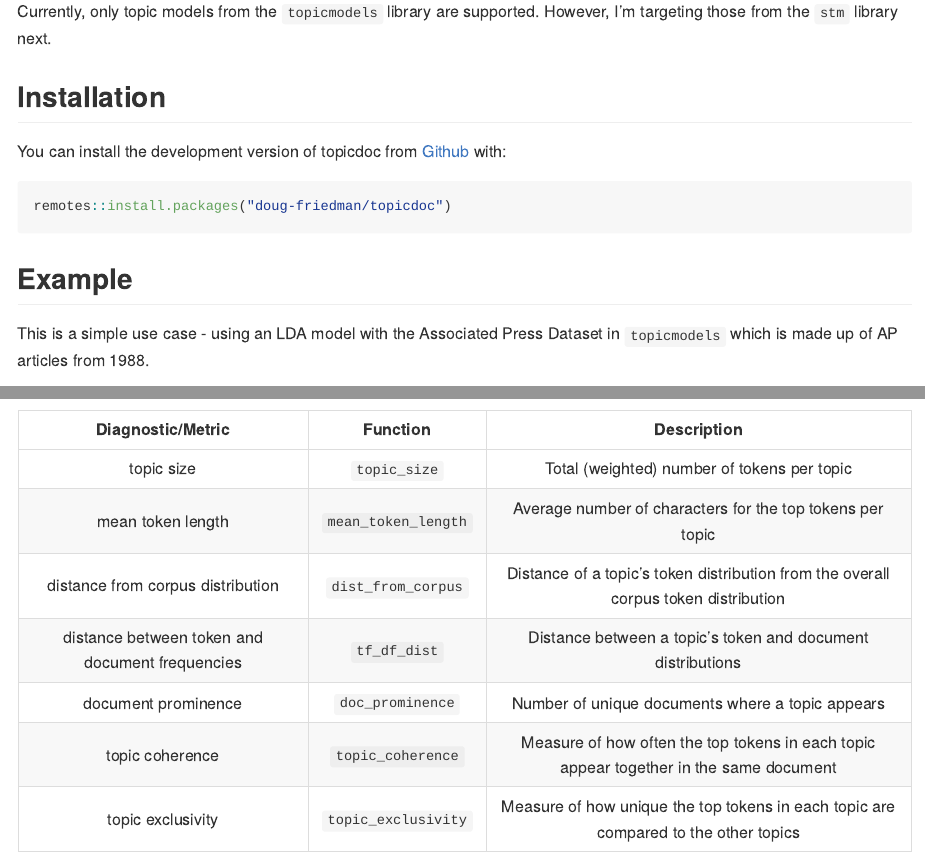
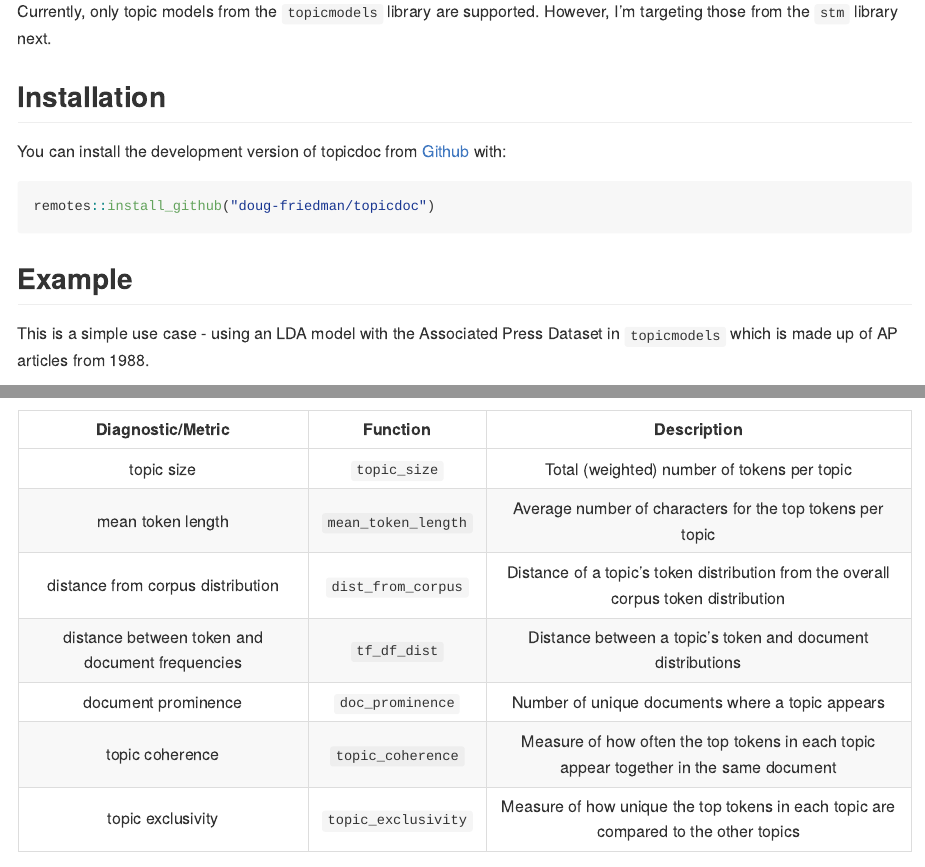
Before and after one commit to doug-friedman/topicdoc, an R Markdown document (README.Rmd): the page in a window 1100 px wide, from 230 px down, and a second part further down, joined at a grey line. Rendered offline with R 4.5, knitr and Pandoc, with nearby package versions; some code elsewhere in the file could not run offline; badge pictures from the web are left out.

Commit message:
Fixing install instructions and breaking up library calls to be more logical

````diff
--- a/README.Rmd
+++ b/README.Rmd
@@ -33,7 +33,7 @@ Currently, only topic models from the `topicmodels` library are supported. Howev
 You can install the development version of topicdoc from [Github](https://www.github.com/doug-friedman/topicdoc) with:
 
 ``` r
-remotes::install.packages("doug-friedman/topicdoc")
+remotes::install_github("doug-friedman/topicdoc")
 ```
 
 ## Example
````
Also changed, not shown: README.md, README.Rmd (9 more changed lines), 1 other file.
